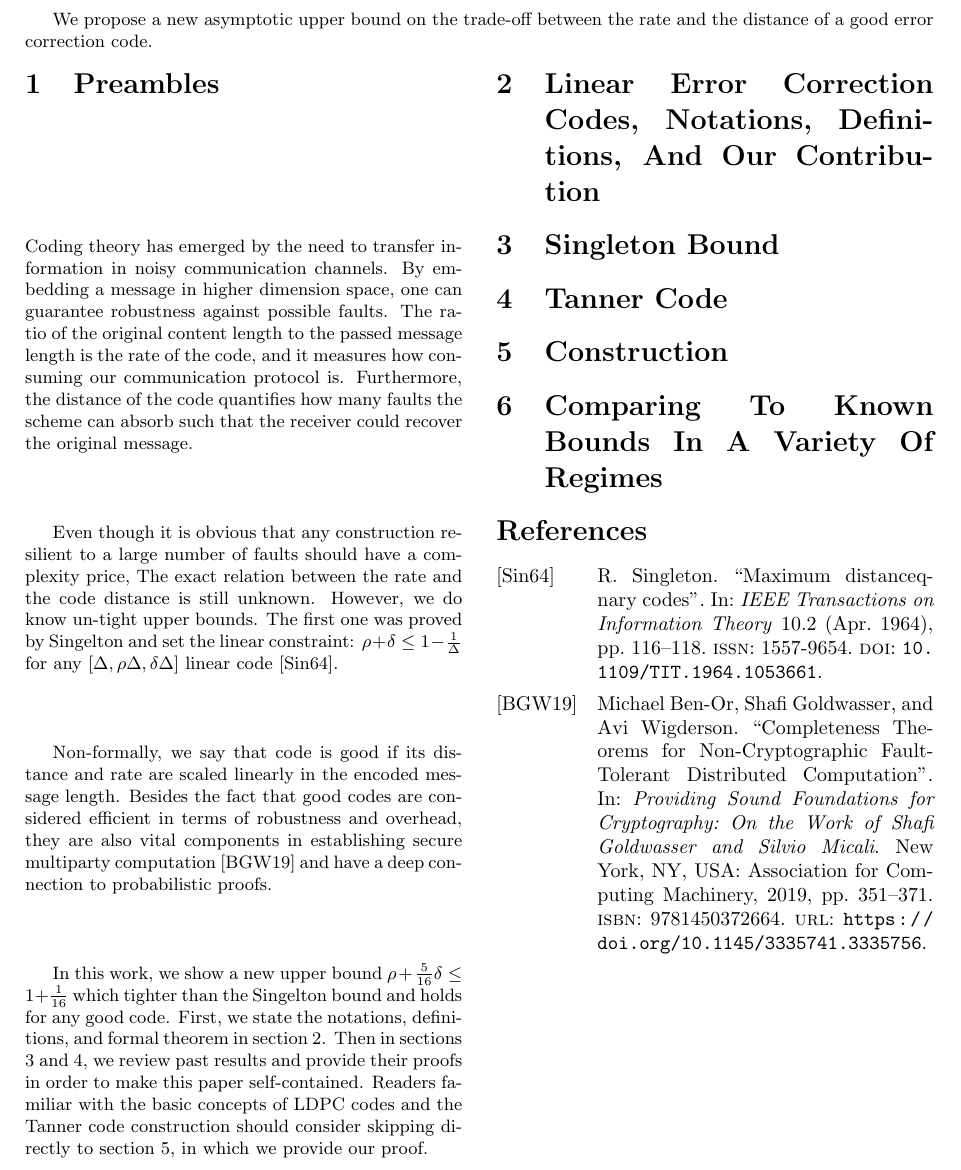
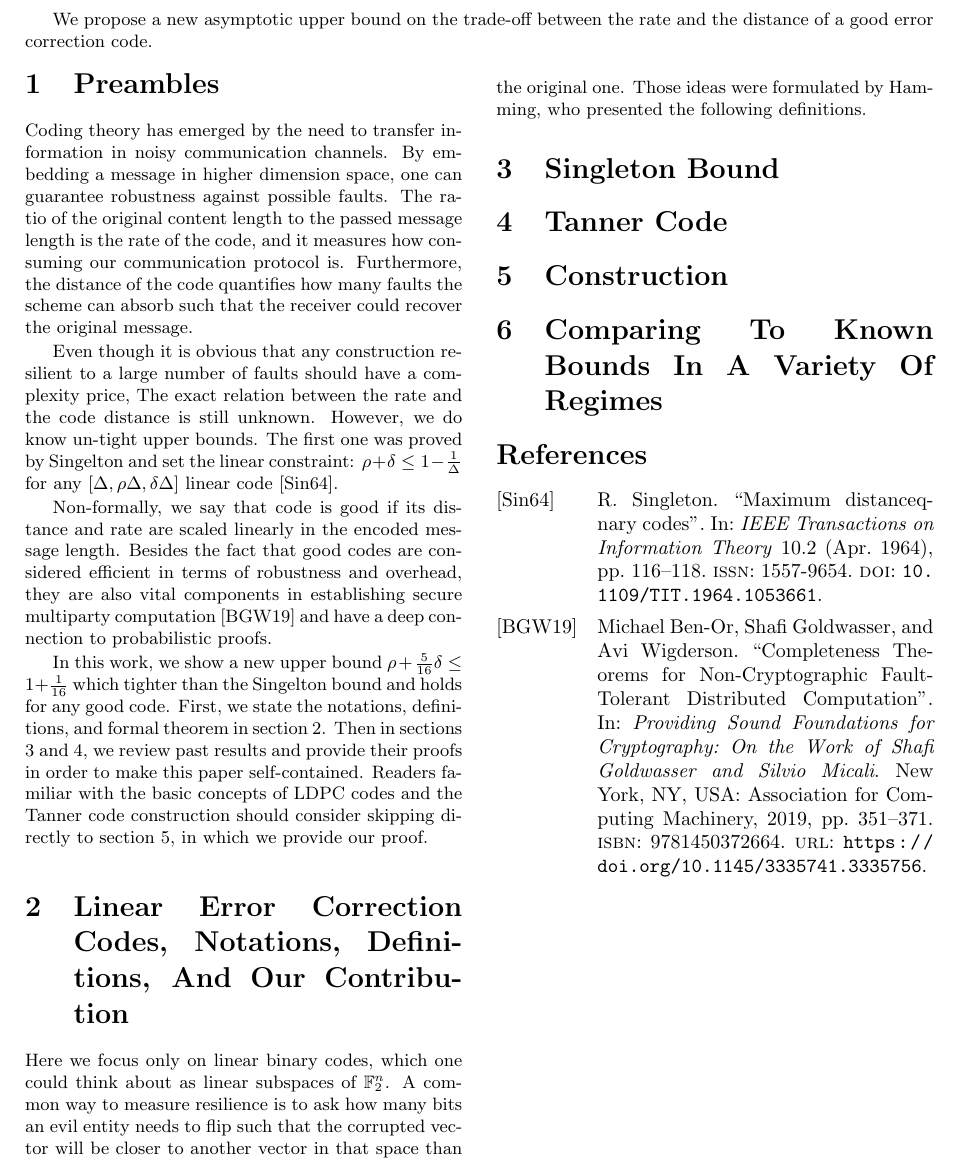
Before and after one commit to dudupo/Academic, a LaTeX document (projects/NLTES_project/rate-distance-bound.tex): part of the page, cut so that both start at the same text. The pictures show the PDF file projects/pdfs/rate-distance-bound.pdf that the author committed with the source.

Commit message:
compiling -Wed Oct  5 01:47:18 PM IDT 2022

```diff
--- a/projects/NLTES_project/rate-distance-bound.tex
+++ b/projects/NLTES_project/rate-distance-bound.tex
@@ -52,6 +52,7 @@
 In this work, we show a new upper bound $\PonB $ which tighter than the Singelton bound and holds for any good code. First, we state the notations, definitions, and formal theorem in section 2. Then in sections 3 and 4, we review past results and provide their proofs in order to make this paper self-contained. Readers familiar with the basic concepts of LDPC codes and the Tanner code construction should consider skipping directly to section 5, in which we provide our proof.
 
 \section{Linear Error Correction Codes, Notations, Definitions, And Our Contribution}
+Here we focus only on linear binary codes, which one could think about as linear subspaces of $\mathbb{F}_{2}^{n}$. A common way to measure resilience is to ask how many bits an evil entity needs to flip such that the corrupted vector will be closer to another vector in that space than the original one. Those ideas were formulated by Hamming, who presented the following definitions.
 \section{Singleton Bound}
 \section{Tanner Code}
   \section{Construction}
```
Also changed, not shown: projects/pdfs/rate-distance-bound.pdf.
